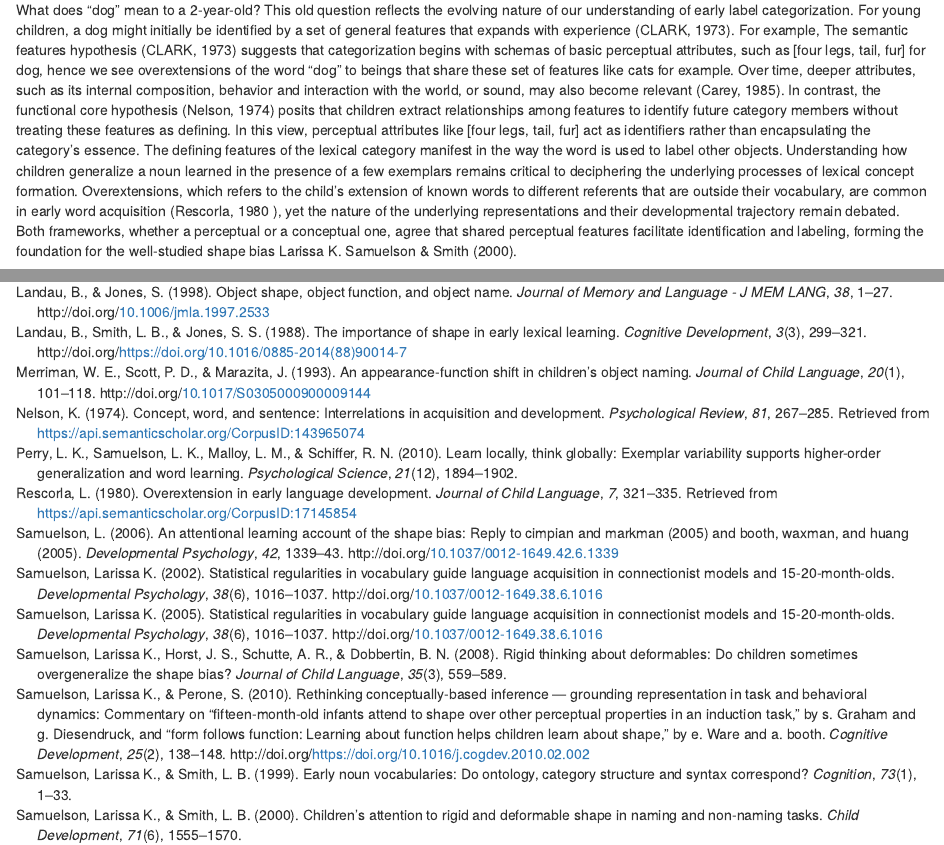
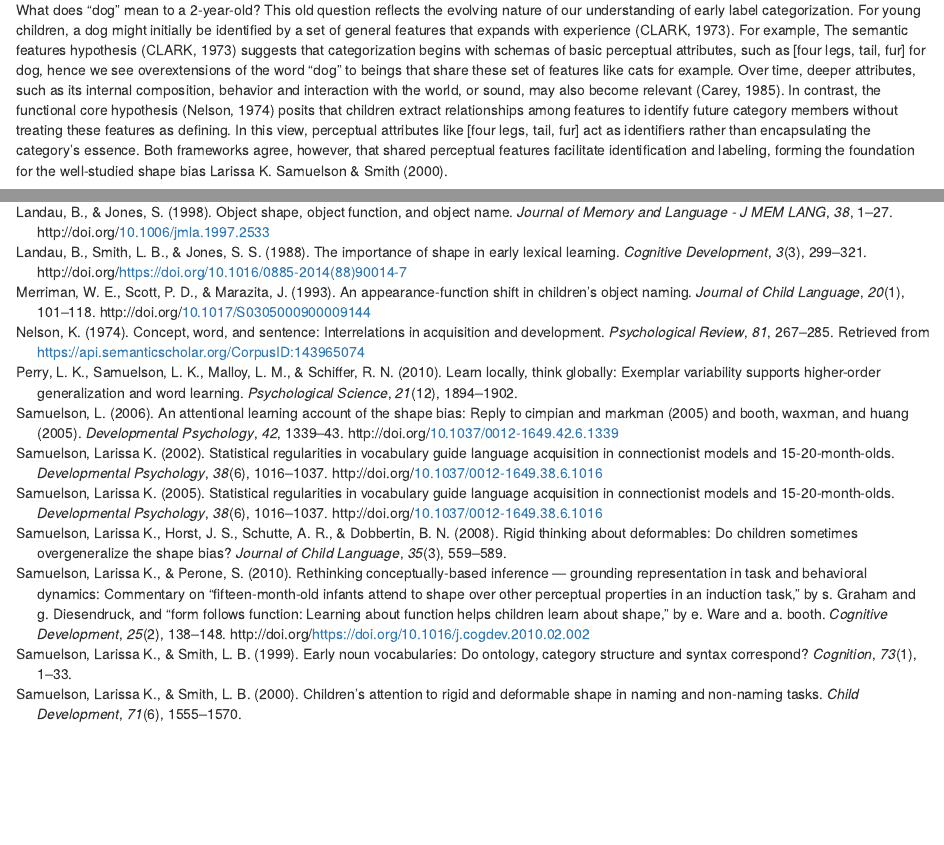
Before and after one commit to SamahAbdelrahim/material-function, an R Markdown document (Cogsci 2025/Cogsci 2025.Rmd): the page in a window 1100 px wide, from 430 px down, and a second part further down, joined at a grey line. Rendered offline with R 4.5, knitr and Pandoc, with nearby package versions; drawn as R Markdown's standard HTML page in place of the format the file asks for; code that draws random numbers runs with fixed seeds of ours.

Commit message:
intro update

````diff
--- a/Cogsci 2025/Cogsci 2025.Rmd
+++ b/Cogsci 2025/Cogsci 2025.Rmd
@@ -41,8 +41,7 @@ source(here("Basic_parad.R"))
 
 ```
 # Basis of generalizations
-What does "dog" mean to a 2-year-old? This old question reflects the evolving nature of our understanding of early label categorization. For young children, a dog might initially be identified by a set of general features that expands with experience [@CLARK197365]. For example, The semantic features hypothesis [@CLARK197365] suggests that categorization begins with schemas of basic perceptual attributes, such as [four legs, tail, fur] for dog, hence we see overextensions of the word “dog” to beings that share these set of features like cats for example. Over time, deeper attributes, such as its internal composition, behavior and interaction with the world, or sound, may also become relevant (Carey, 1985).  In contrast, the functional core hypothesis [@Nelson1974ConceptWA] posits that children extract relationships among features to identify future category members without treating these features as defining. In this view, perceptual attributes like [four legs, tail, fur] act as identifiers rather than encapsulating the category's essence. The defining features of the lexical category manifest in the way the word is used to label other objects. Understanding how children generalize a noun learned in the presence of a few exemplars remains critical to deciphering the underlying processes of lexical concept formation.
-Overextensions, which refers to the child's extension of known words to different referents that are outside their vocabulary, are common in early word acquisition [@Rescorla1980OverextensionIE ], yet the nature of the underlying representations and their developmental trajectory remain debated. Both frameworks, whether a perceptual or a conceptual one, agree that shared perceptual features facilitate identification and labeling, forming the foundation for the well-studied shape bias [@Baldwin1992ClarifyingTR; @Graham1999InfantsRO ; @LANDAU1988299 ; @graham_2010, @samuelson2000children; @imai_childrens_1994].
+What does "dog" mean to a 2-year-old? This old question reflects the evolving nature of our understanding of early label categorization. For young children, a dog might initially be identified by a set of general features that expands with experience [@CLARK197365]. For example, The semantic features hypothesis [@CLARK197365] suggests that categorization begins with schemas of basic perceptual attributes, such as [four legs, tail, fur] for dog, hence we see overextensions of the word “dog” to beings that share these set of features like cats for example. Over time, deeper attributes, such as its internal composition, behavior and interaction with the world, or sound, may also become relevant (Carey, 1985).  In contrast, the functional core hypothesis [@Nelson1974ConceptWA] posits that children extract relationships among features to identify future category members without treating these features as defining. In this view, perceptual attributes like [four legs, tail, fur] act as identifiers rather than encapsulating the category's essence. Both frameworks agree, however, that shared perceptual features facilitate identification and labeling, forming the foundation for the well-studied shape bias [@Baldwin1992ClarifyingTR; @Graham1999InfantsRO ; @LANDAU1988299 ; @graham_2010, @samuelson2000children; @imai_childrens_1994].
 
 The shape bias, which is the tendency to generalize objects names by their shape, rather than other properties, is a word learning constraint that is argued to facilitate early noun acquisition, to be an important route to vocabulary growth, and to be weaker in children with language delay [@smith_object_2002; @Jones2003; @JONES_SMITH_2005; @TekAutism ; @TekAutismLessons]. Nevertheless, the shape bias observed in word learning experiments is highly variable across ages, cultures, languages, and experimental conditions, leading to conflicting outcomes and difficulties integrating the state of evidence to assess its commensurability and form a coherent understanding of the phenomenon of label categorization [ @Kucker2019ReproducibilityAA].
 
````
Also changed, not shown: drafting-scratching.Rmd (+4 -0 lines).
